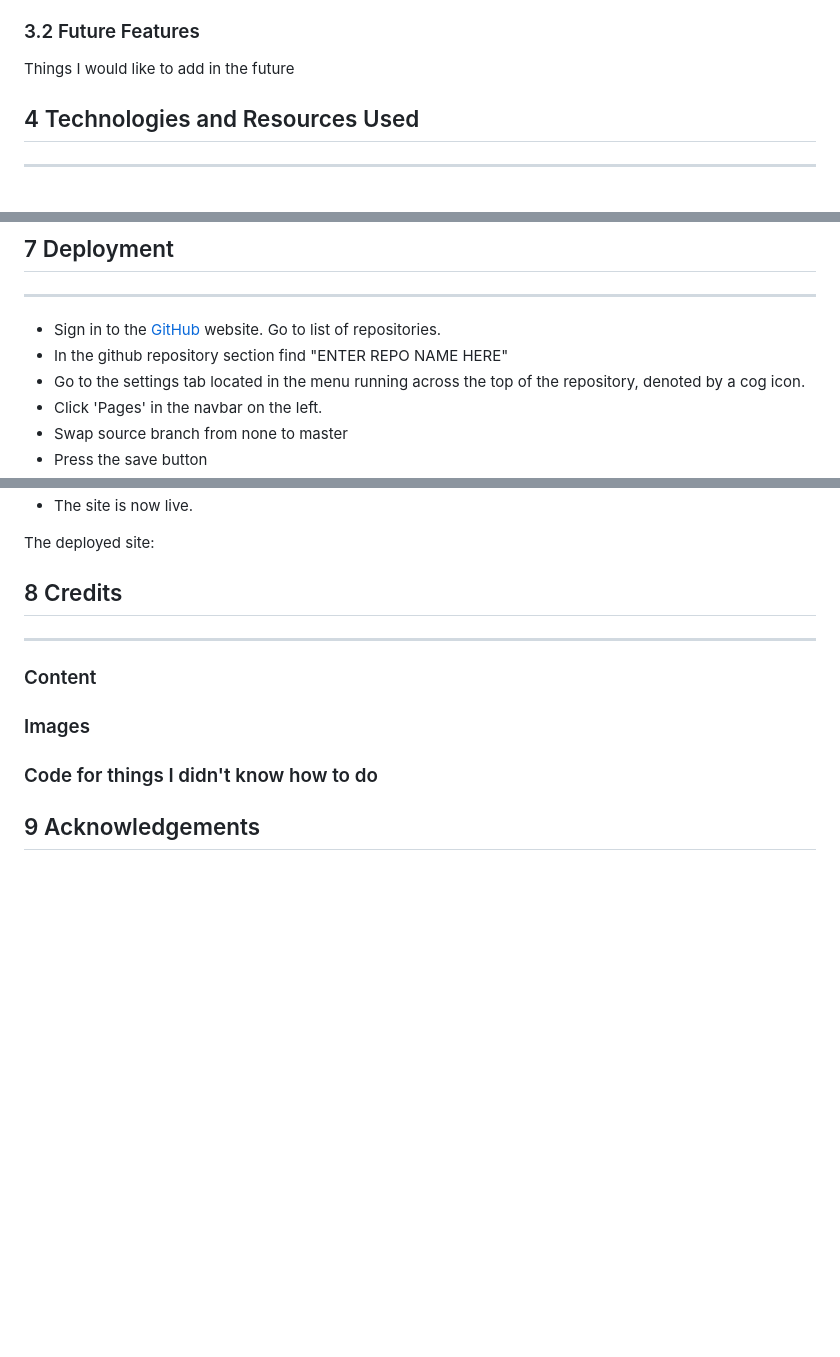
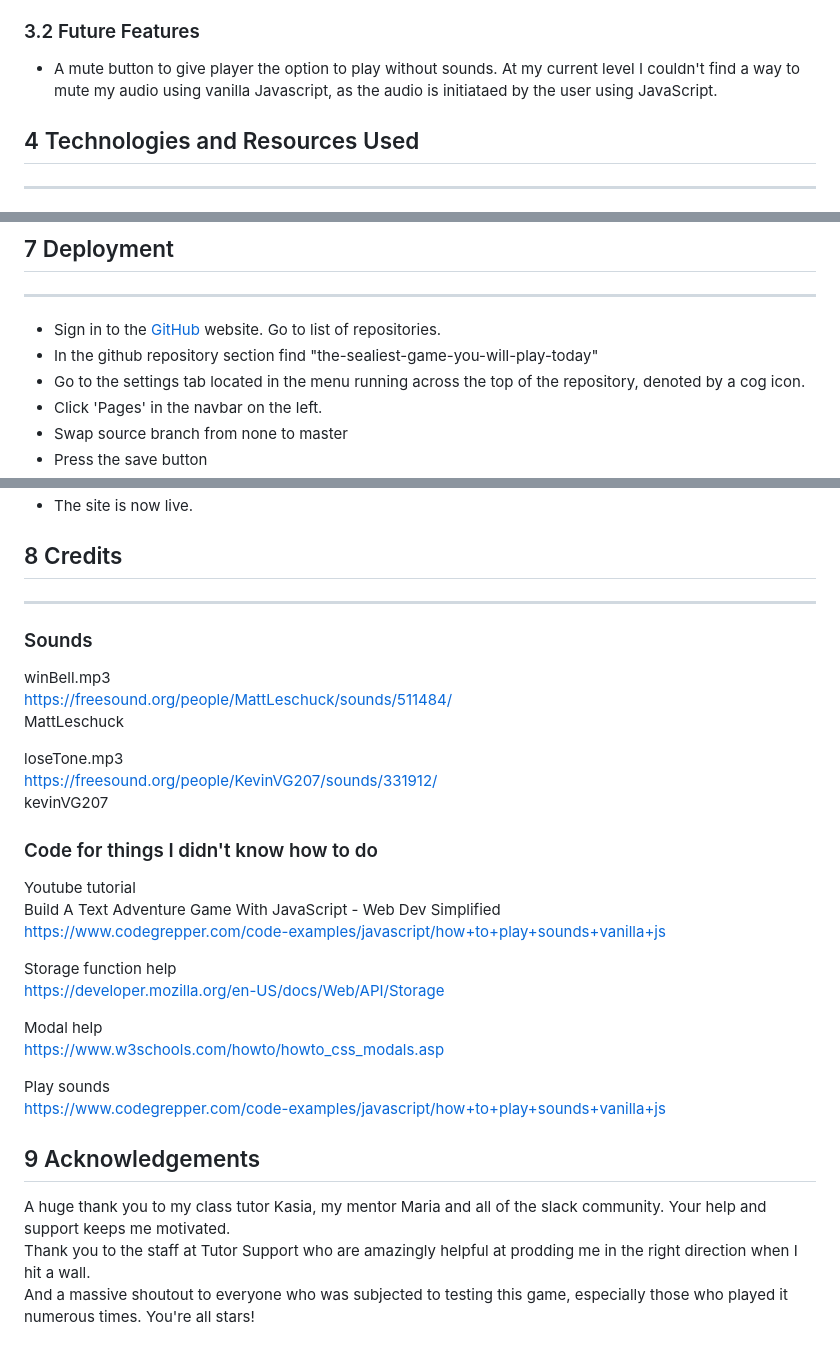
Before and after one commit to hartnetl/the-sealiest-game-you-will-play-today, a Markdown page: README.md, 3 parts joined by grey strips. Drawn GitHub-style; blank space fills up the shorter version.

```diff
--- a/README.md
+++ b/README.md
@@ -121,7 +158,8 @@ If you stray from the wireframe, justify it here
 
 ### 3.2 Future Features
 
-Things I would like to add in the future
+- A mute button to give player the option to play without sounds.
+At my current level I couldn't find a way to mute my audio using vanilla Javascript, as the audio is initiataed by the user using JavaScript.
 
 ## 4 Technologies and Resources Used
 
@@ -196,7 +252,7 @@ The live link was sent to multiple people for feedback on ...
 ***
 
 - Sign in to the [GitHub](https://github.com/) website. Go to list of repositories.
-- In the github repository section find "ENTER REPO NAME HERE"
+- In the github repository section find "the-sealiest-game-you-will-play-today"
 - Go to the settings tab located in the menu running across the top of the repository, denoted by a cog icon.
 - Click 'Pages' in the navbar on the left.
 - Swap source branch from none to master
@@ -206,21 +262,38 @@ The live link was sent to multiple people for feedback on ...
 - The site is now live.
-
-The deployed site:
 
 ## 8 Credits
 
 ***
 
-### Content
+### Sounds
 
+winBell.mp3
+<https://freesound.org/people/MattLeschuck/sounds/511484/>
+MattLeschuck
 
-
-### Images
-
+loseTone.mp3
+<https://freesound.org/people/KevinVG207/sounds/331912/>
+kevinVG207
 
 
 ### Code for things I didn't know how to do
 
+Youtube tutorial
+Build A Text Adventure Game With JavaScript - Web Dev Simplified
+<https://www.codegrepper.com/code-examples/javascript/how+to+play+sounds+vanilla+js>
+
+Storage function help
+<https://developer.mozilla.org/en-US/docs/Web/API/Storage>
+
+Modal help
+<https://www.w3schools.com/howto/howto_css_modals.asp>
+
+Play sounds
+<https://www.codegrepper.com/code-examples/javascript/how+to+play+sounds+vanilla+js>
 
 
 ## 9 Acknowledgements
+
+A huge thank you to my class tutor Kasia, my mentor Maria and all of the slack community. Your help and support keeps me motivated.
+Thank you to the staff at Tutor Support who are amazingly helpful at prodding me in the right direction when I hit a wall.
+And a massive shoutout to everyone who was subjected to testing this game, especially those who played it numerous times. You're all stars!
```
Also changed, not shown: other parts of README.md (+75 -20 lines), assets/images/readme-files/colours.png (added).
